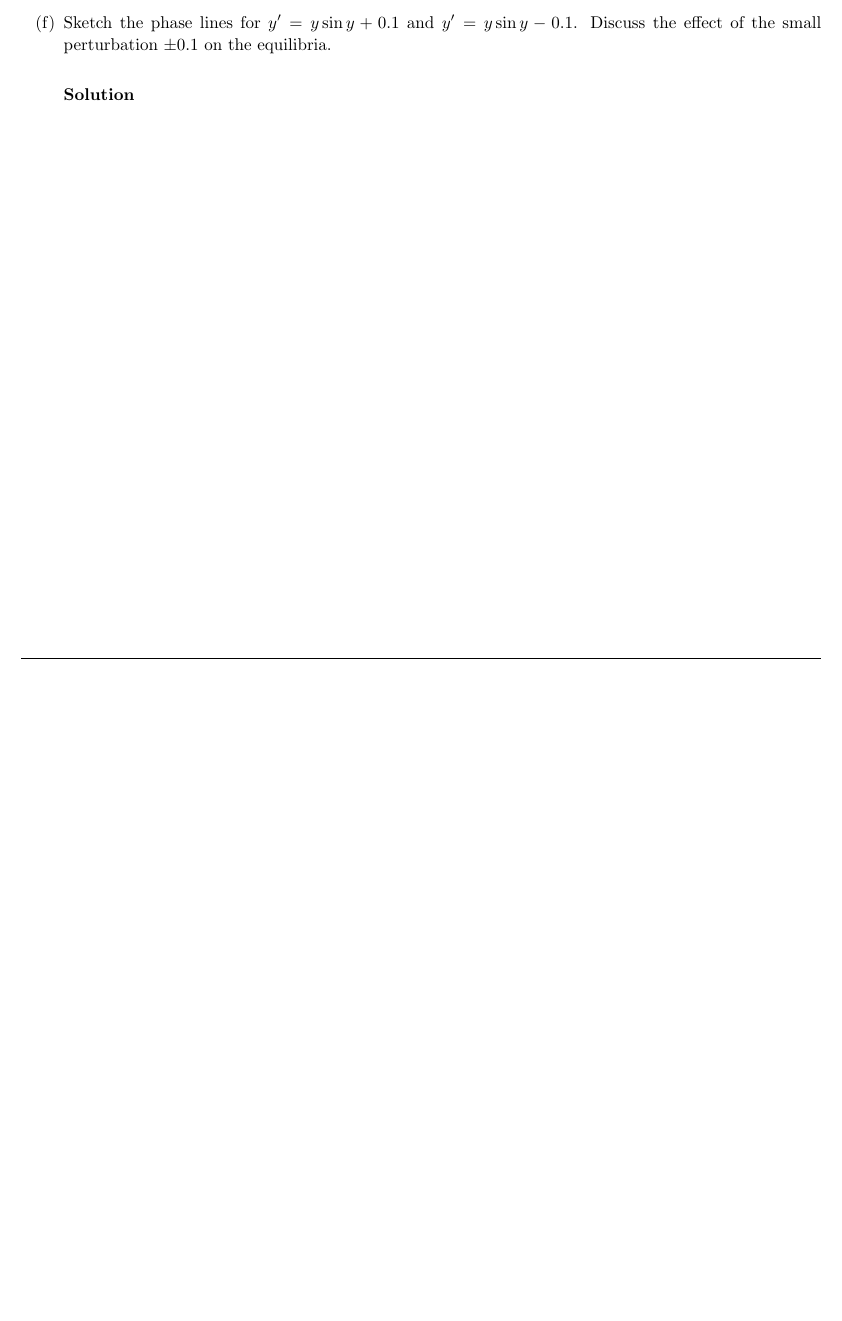
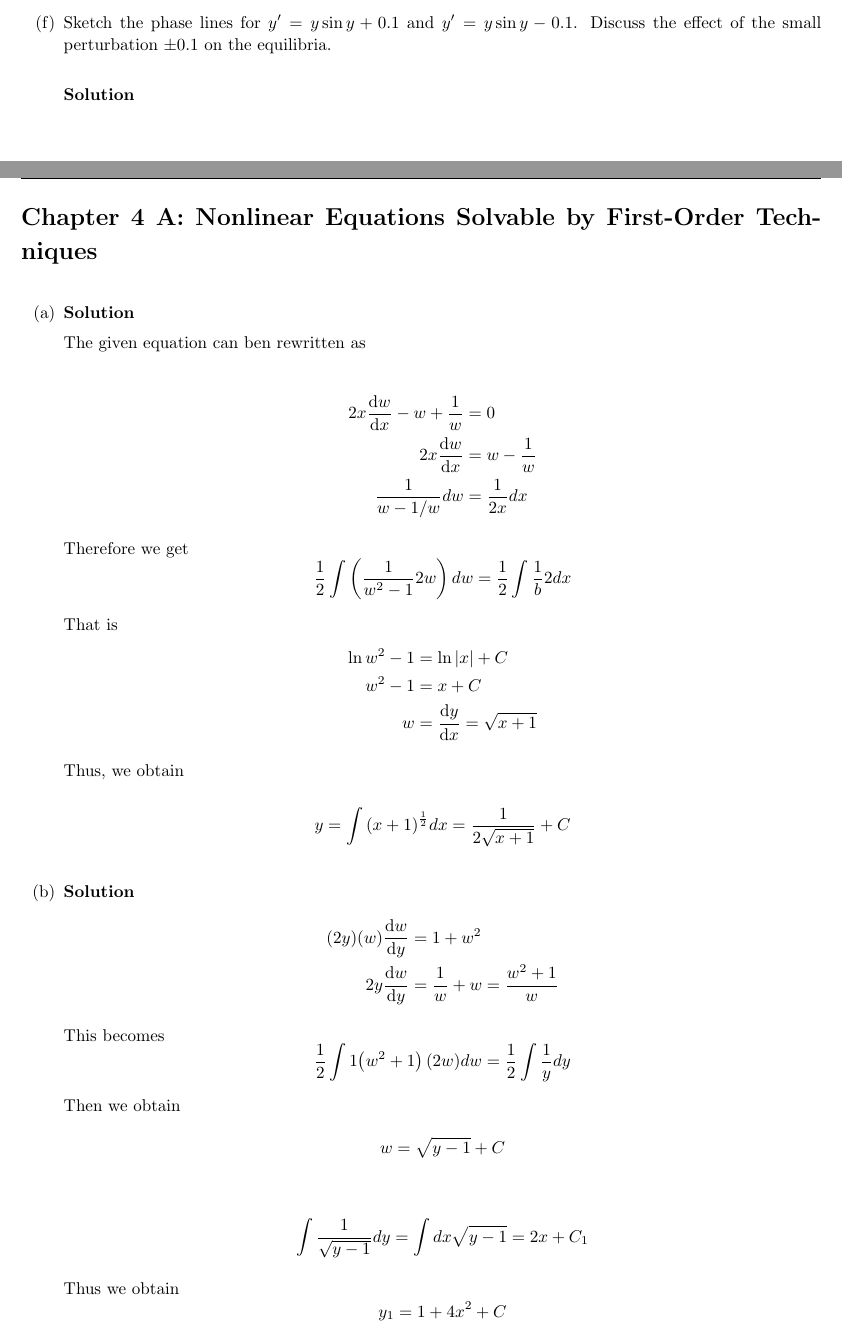
Before and after one commit to doyonghoon/math2a, a LaTeX document (group.tex): part of page 4 of 4 before the commit and two parts of pages 4 and 5 of 7 after it, the two joined at a grey line, cut so that both start at the same text, the shorter picture padded with empty space. Compiled offline with pdfLaTeX.

Commit message:
done for chap4A

```diff
--- a/group.tex
+++ b/group.tex
@@ -419,3 +419,73 @@
     \end{solutionToProblem}
   \end{enumerate}
 \end{homeworkProblem}
+
+\pagebreak
+
+\begin{homeworkProblem}{Chapter 4 A: Nonlinear Equations Solvable by First-Order Techniques}
+  \begin{enumerate}[label=(\alph*)]
+  \item
+    \begin{solutionToProblem}
+
+      The given equation can ben rewritten as
+
+      \[
+        \begin{split}
+          2x\deriv{w}{x} - w + \frac{1}{w} & = 0 \\
+          2x\deriv{w}{x} & = w - \frac{1}{w} \\
+          \frac{1}{w - 1/w}dw & = \frac{1}{2x}dx
+        \end{split}
+      \]
+
+      Therefore we get
+      \[
+        \frac{1}{2} \int{\left( \frac{1}{w^2 - 1}2w \right) dw} = \frac{1}{2} \int{\frac{1}b{2}dx}
+      \]
+
+      That is
+      \[
+        \begin{split}
+          \ln{w^2 - 1} & = \ln{\left| x \right| + C} \\
+          w^2 - 1 & = x + C \\
+          w & = \deriv{y}{x} = \sqrt{x + 1}
+        \end{split}
+      \]
+
+      Thus, we obtain
+
+      \[
+        y = \int{\left( x + 1 \right)^{\frac{1}{2}}}dx = \frac{1}{2\sqrt{x+1}} + C
+      \]
+    \end{solutionToProblem}
+  \item
+
+    \begin{solutionToProblem}
+      \[
+        \begin{split}
+          (2y)(w)\deriv{w}{y} & = 1 + w^2 \\
+          2y\deriv{w}{y} & = \frac{1}{w} + w = \frac{w^2 + 1}{w} \\
+        \end{split}
+      \]
+
+      This becomes
+      \[
+        \frac{1}{2}\int{1}{\left( w^2 + 1 \right) (2w)dw} = \frac{1}{2} \int{\frac{1}{y}}dy
+      \]
+
+      Then we obtain
+      \[
+        \begin{split}
+          w & = \sqrt{y - 1} + C
+        \end{split}
+      \]
+
+      \[
+        \begin{split}
+          \int{\frac{1}{\sqrt{y - 1}}dy} = \int{dx}
+          \sqrt{y - 1} & = 2x + C_1
+        \end{split}
+      \]
+
+      Thus we obtain
+      \[
+        y_1 = 1 + 4x^2 + C
```
Also changed, not shown: group.pdf, group.tex (97 more changed lines).
